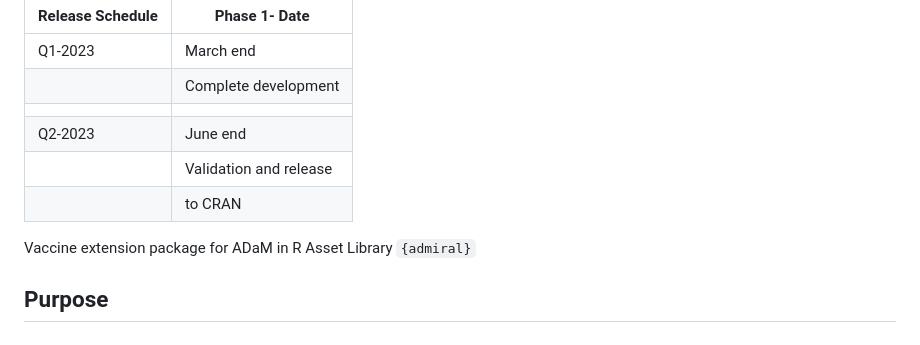
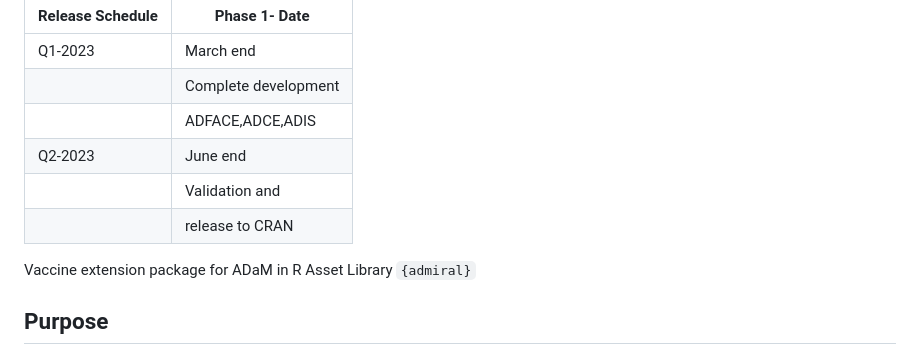
Before and after one commit to pharmaverse/admiralvaccine, a Markdown page: README.md, the part around the change. GitHub-like rendering.

```diff
--- a/README.md
+++ b/README.md
@@ -34,7 +34,7 @@ sem1 2023.
 </tr>
 <tr class="odd">
 <td></td>
-<td></td>
+<td>ADFACE,ADCE,ADIS</td>
 </tr>
 <tr class="even">
 <td>Q2-2023</td>
@@ -42,11 +42,11 @@ sem1 2023.
 </tr>
 <tr class="odd">
 <td></td>
-<td>Validation and release</td>
+<td>Validation and</td>
 </tr>
 <tr class="even">
 <td></td>
-<td>to CRAN</td>
+<td>release to CRAN</td>
 </tr>
 </tbody>
 </table>
```
